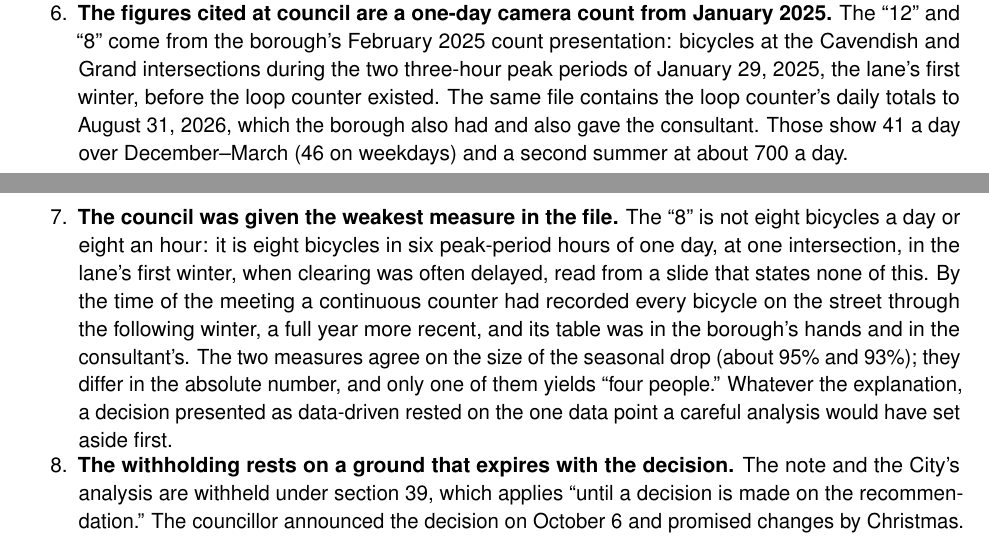
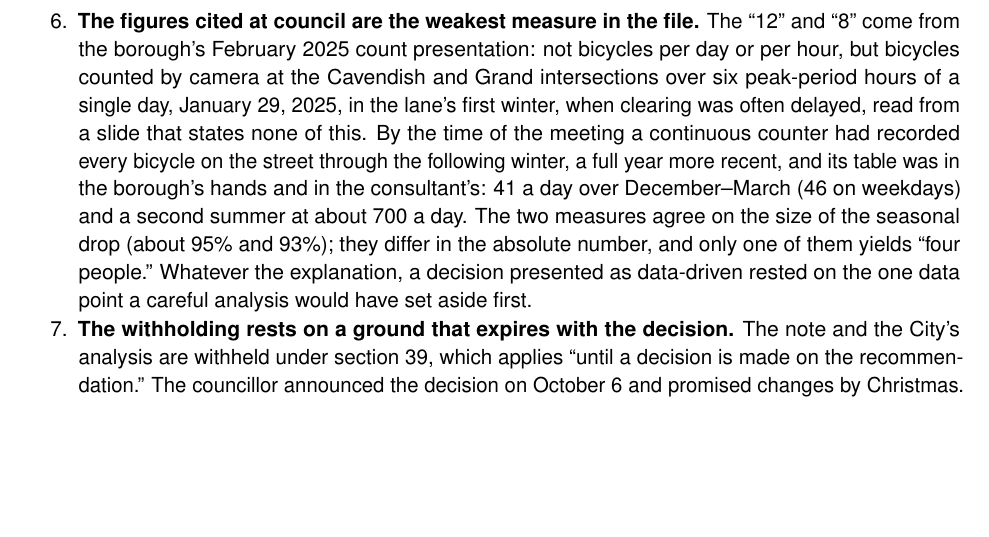
Before and after one commit to OpenMobilityData/Terrebonne-access-requests, a LaTeX document (2026-581/derived/Terrebonne_2026-581_executive_summary.tex): two parts of pages 1 and 2 of 8 before the commit and part of page 2 of 8 after it, the two joined at a grey line, cut so that both start at the same text, the shorter picture padded with empty space. Compiled offline with pdfLaTeX.

Commit message:
Executive summary: merge the two points on the cited figures

```diff
--- a/2026-581/derived/Terrebonne_2026-581_executive_summary.tex
+++ b/2026-581/derived/Terrebonne_2026-581_executive_summary.tex
@@ -104,27 +104,21 @@ to establish the following.
     d\'eneigement seulement.'' The councillor told the October~6 meeting that
     storm-only parking had been ruled out; the analysis on which that rests
     is in the withheld note.\end{minipage}\vspace{0.35em}
-\item \begin{minipage}[t]{\linewidth}\textbf{The figures cited at council are a one-day camera count
-    from January~2025.} The ``12'' and ``8'' come from the borough's
-    February~2025 count presentation: bicycles at the Cavendish and Grand
-    intersections during the two three-hour peak periods of January~29,
-    2025, the lane's first winter, before the loop counter existed. The same
-    file contains the loop counter's daily totals to August~31, 2026, which
-    the borough also had and also gave the consultant. Those show 41 a day
-    over December--March (46 on weekdays) and a second summer at about 700
-    a day.\end{minipage}\vspace{0.35em}
-\item \begin{minipage}[t]{\linewidth}\textbf{The council was given the weakest measure in the file.} The
-    ``8'' is not eight bicycles a day or eight an hour: it is eight bicycles
-    in six peak-period hours of one day, at one intersection, in the lane's
-    first winter, when clearing was often delayed, read from a slide that
-    states none of this. By the time of the meeting a continuous counter had
+\item \begin{minipage}[t]{\linewidth}\textbf{The figures cited at council are the weakest measure in
+    the file.} The ``12'' and ``8'' come from the borough's February~2025
+    count presentation: not bicycles per day or per hour, but bicycles
+    counted by camera at the Cavendish and Grand intersections over six
+    peak-period hours of a single day, January~29, 2025, in the lane's first
+    winter, when clearing was often delayed, read from a slide that states
+    none of this. By the time of the meeting a continuous counter had
     recorded every bicycle on the street through the following winter, a
     full year more recent, and its table was in the borough's hands and in
-    the consultant's. The two measures agree on the
-    size of the seasonal drop (about 95\% and 93\%); they differ in the
-    absolute number, and only one of them yields ``four people.'' Whatever
-    the explanation, a decision presented as data-driven rested on the one
-    data point a careful analysis would have set aside first.\end{minipage}\vspace{0.35em}
+    the consultant's: 41 a day over December--March (46 on weekdays) and a
+    second summer at about 700 a day. The two measures agree on the size of
+    the seasonal drop (about 95\% and 93\%); they differ in the absolute
+    number, and only one of them yields ``four people.'' Whatever the
+    explanation, a decision presented as data-driven rested on the one data
+    point a careful analysis would have set aside first.\end{minipage}\vspace{0.35em}
 \item \begin{minipage}[t]{\linewidth}\textbf{The withholding rests on a ground that expires with the
     decision.} The note and the City's analysis are withheld under
     section~39, which applies ``until a decision is made on the
```
Also changed, not shown: 2026-581/derived/Terrebonne_2026-581_executive_summary.pdf.
